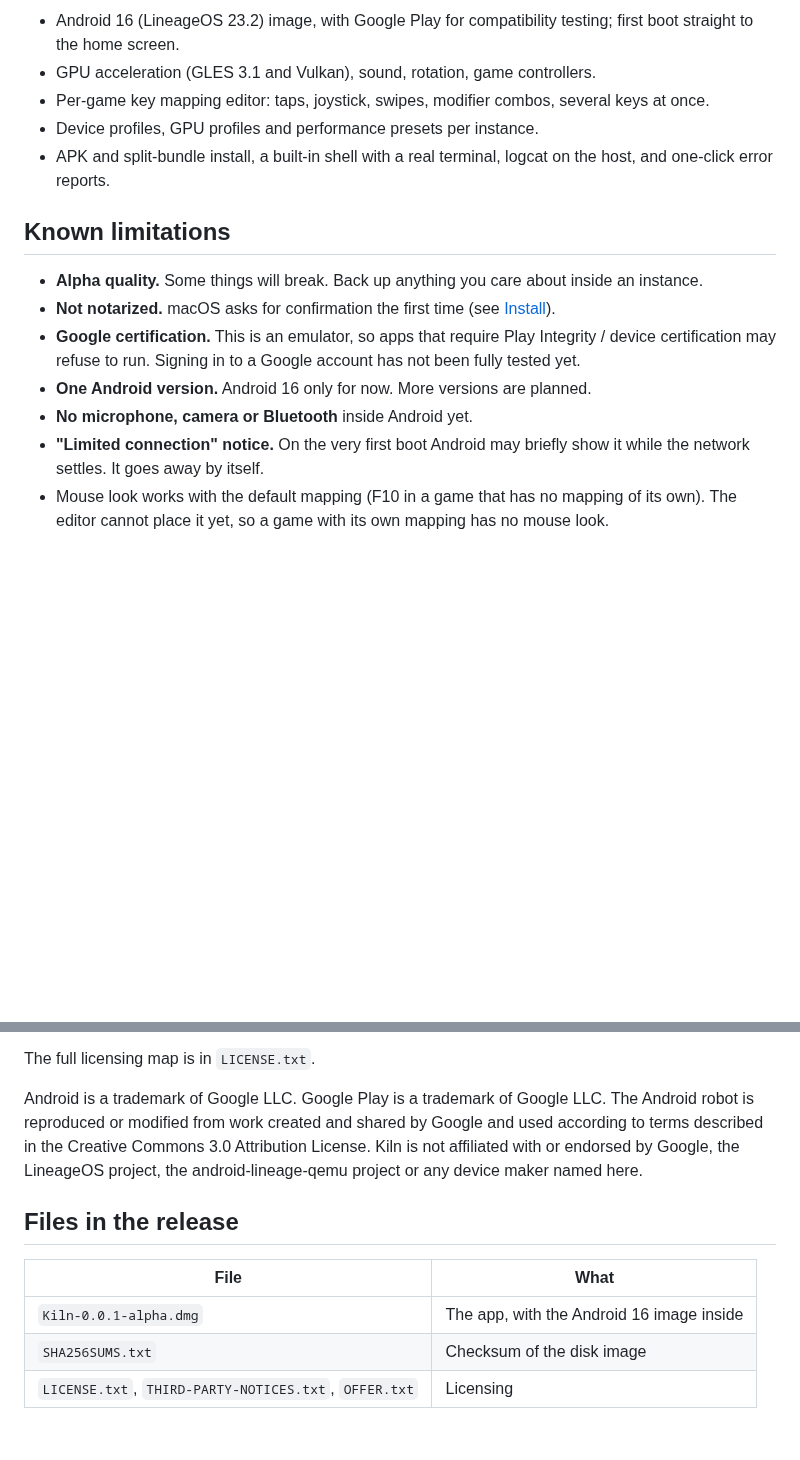
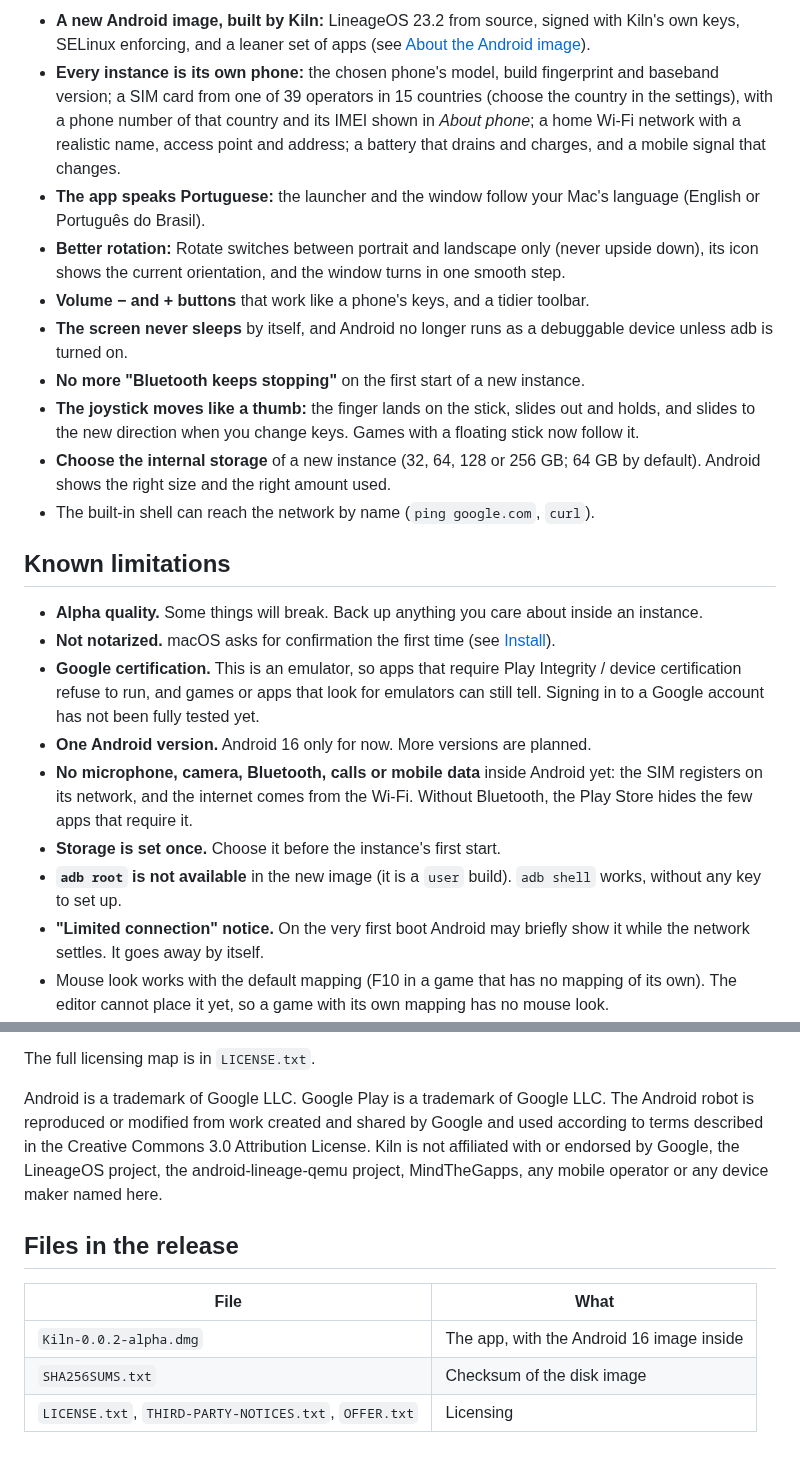
Before and after one commit to NKS1608/kiln-android-emulator, a Markdown page: README.md, 2 parts joined by grey strips. Rendered like a GitHub page; blank space fills up the shorter version.

```diff
--- a/README.md
+++ b/README.md
@@ -86,18 +102,35 @@ Power users get the same through `kilnctl`, the command-line tool inside the app
 
-- Android 16 (LineageOS 23.2) image, with Google Play for compatibility testing; first boot straight to the home screen.
-- GPU acceleration (GLES 3.1 and Vulkan), sound, rotation, game controllers.
-- Per-game key mapping editor: taps, joystick, swipes, modifier combos, several keys at once.
-- Device profiles, GPU profiles and performance presets per instance.
-- APK and split-bundle install, a built-in shell with a real terminal, logcat on the host, and one-click error reports.
+- **A new Android image, built by Kiln:** LineageOS 23.2 from source, signed with Kiln's own keys, SELinux enforcing, and
+  a leaner set of apps (see [About the Android image](#about-the-android-image)).
+- **Every instance is its own phone:** the chosen phone's model, build fingerprint and baseband version; a SIM card from
+  one of 39 operators in 15 countries (choose the country in the settings), with a phone number of that country and its
+  IMEI shown in *About phone*; a home
+  Wi-Fi network with a realistic name, access point and address; a battery that drains and charges, and a mobile signal
+  that changes.
+- **The app speaks Portuguese:** the launcher and the window follow your Mac's language (English or Português do Brasil).
+- **Better rotation:** Rotate switches between portrait and landscape only (never upside down), its icon shows the current
+  orientation, and the window turns in one smooth step.
+- **Volume − and + buttons** that work like a phone's keys, and a tidier toolbar.
+- **The screen never sleeps** by itself, and Android no longer runs as a debuggable device unless adb is turned on.
+- **No more "Bluetooth keeps stopping"** on the first start of a new instance.
+- **The joystick moves like a thumb:** the finger lands on the stick, slides out and holds, and slides to the new direction
+  when you change keys. Games with a floating stick now follow it.
+- **Choose the internal storage** of a new instance (32, 64, 128 or 256 GB; 64 GB by default). Android shows the right
+  size and the right amount used.
+- The built-in shell can reach the network by name (`ping google.com`, `curl`).
 
 ## Known limitations
 
 - **Alpha quality.** Some things will break. Back up anything you care about inside an instance.
 - **Not notarized.** macOS asks for confirmation the first time (see [Install](#install)).
-- **Google certification.** This is an emulator, so apps that require Play Integrity / device certification may refuse to
-  run. Signing in to a Google account has not been fully tested yet.
+- **Google certification.** This is an emulator, so apps that require Play Integrity / device certification refuse to
+  run, and games or apps that look for emulators can still tell. Signing in to a Google account has not been fully
+  tested yet.
 - **One Android version.** Android 16 only for now. More versions are planned.
-- **No microphone, camera or Bluetooth** inside Android yet.
+- **No microphone, camera, Bluetooth, calls or mobile data** inside Android yet: the SIM registers on its network, and the
+  internet comes from the Wi-Fi. Without Bluetooth, the Play Store hides the few apps that require it.
+- **Storage is set once.** Choose it before the instance's first start.
+- **`adb root` is not available** in the new image (it is a `user` build). `adb shell` works, without any key to set up.
 - **"Limited connection" notice.** On the very first boot Android may briefly show it while the network settles. It goes
   away by itself.
 - Mouse look works with the default mapping (F10 in a game that has no mapping of its own). The editor cannot place it
@@ -135,12 +168,12 @@ The full licensing map is in `LICENSE.txt`.
 Android is a trademark of Google LLC. Google Play is a trademark of Google LLC. The Android robot is reproduced or
 modified from work created and shared by Google and used according to terms described in the Creative Commons 3.0
 Attribution License. Kiln is not affiliated with or endorsed by Google, the LineageOS project, the
-android-lineage-qemu project or any device maker named here.
+android-lineage-qemu project, MindTheGapps, any mobile operator or any device maker named here.
 
 ## Files in the release
 
 | File | What |
 | --- | --- |
-| `Kiln-0.0.1-alpha.dmg` | The app, with the Android 16 image inside |
+| `Kiln-0.0.2-alpha.dmg` | The app, with the Android 16 image inside |
 | `SHA256SUMS.txt` | Checksum of the disk image |
 | `LICENSE.txt`, `THIRD-PARTY-NOTICES.txt`, `OFFER.txt` | Licensing |
```
Also changed, not shown: other parts of README.md (+35 -19 lines), assets/android-home.png, 2 other files.
